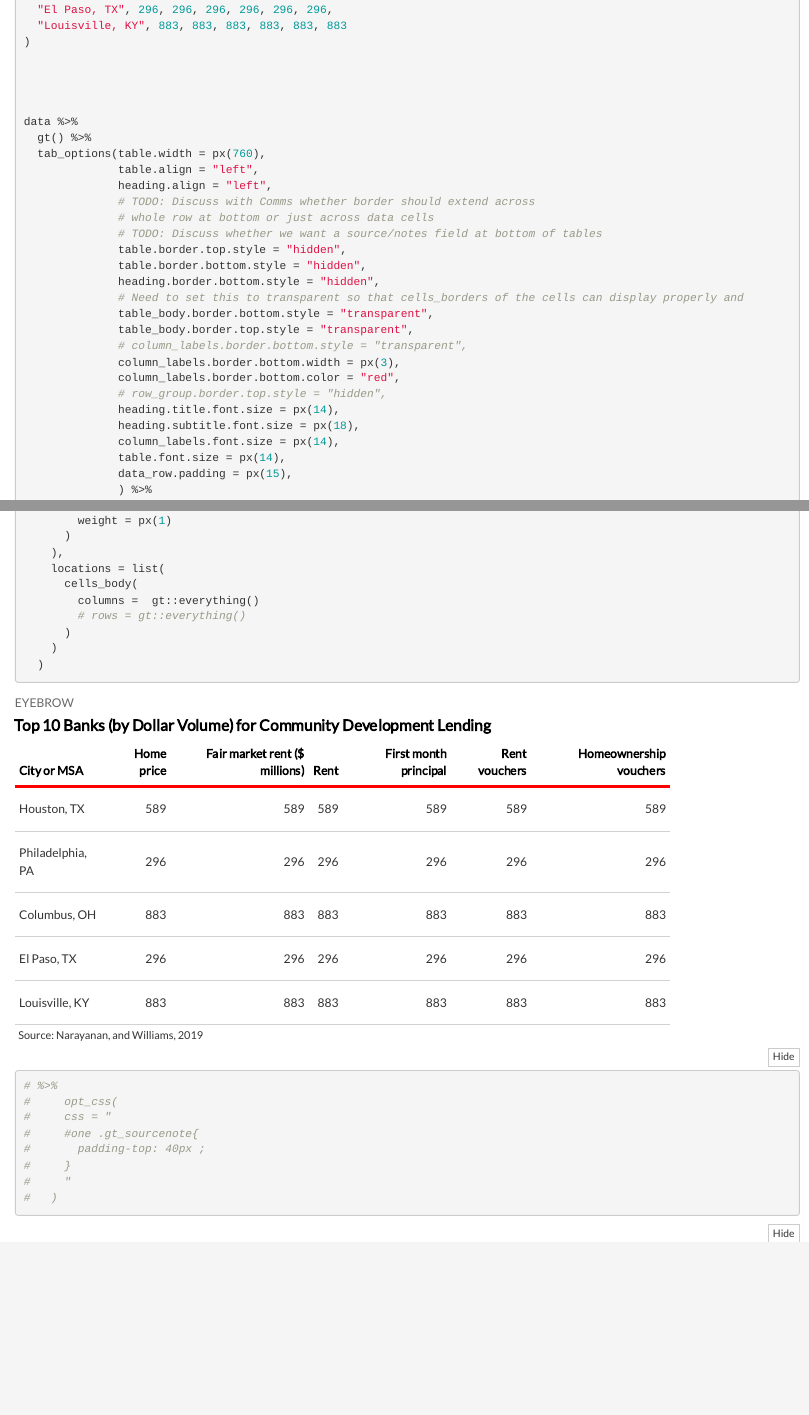
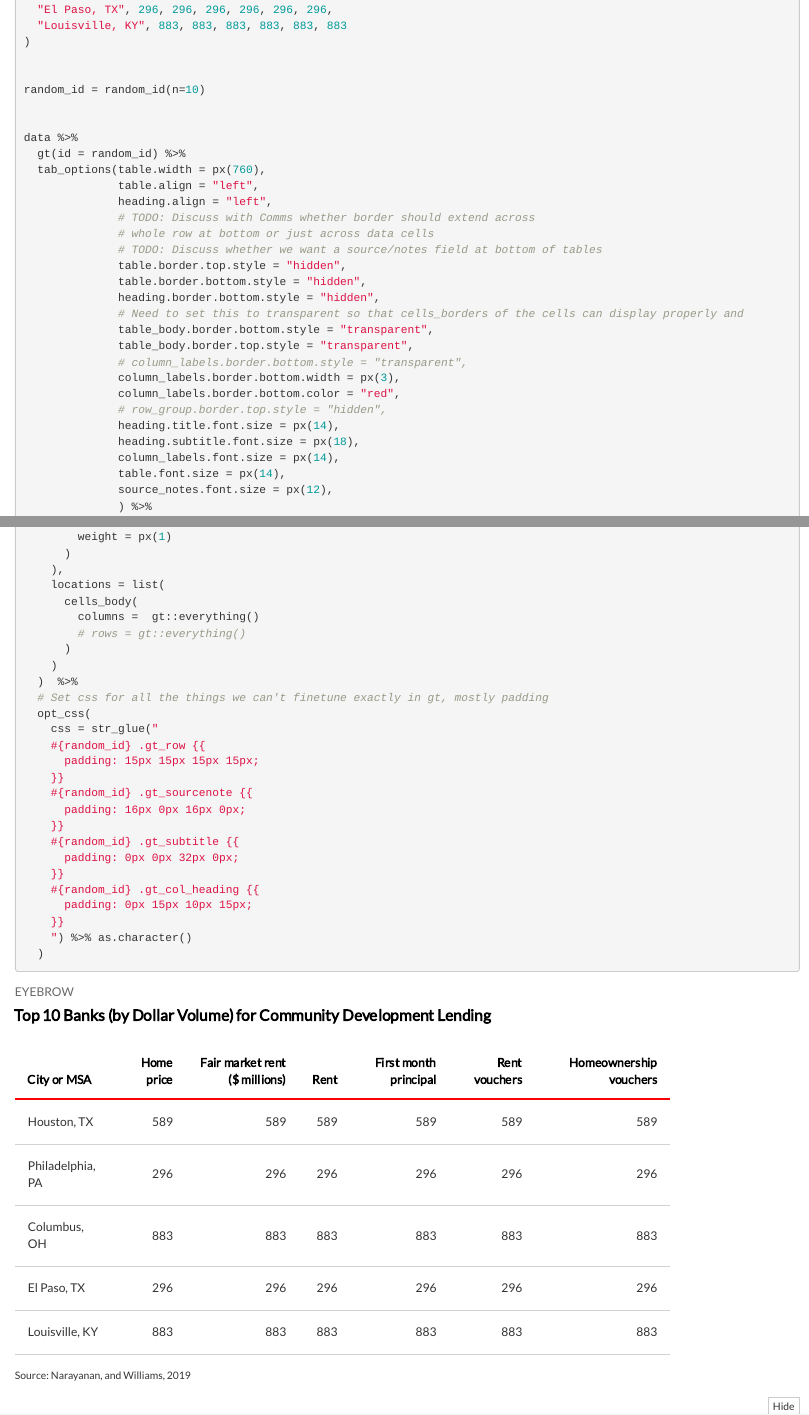
Before and after one commit to UrbanInstitute/urbntables, an R Markdown document (web_report.Rmd): the page in a window 1100 px wide, from 310 px down, and a second part further down, joined at a grey line. The pictures show the output file web_report.html that the author committed with the source, opened offline; folded parts are opened.

Commit message:
Add specific padding

````diff
--- a/web_report.Rmd
+++ b/web_report.Rmd
@@ -47,12 +47,14 @@ data <- tribble(
 
 
 
+random_id = random_id(n=10)
+
 data %>%
-  gt() %>%
+  gt(id = random_id) %>%
   tab_options(table.width = px(760),
               table.align = "left",
               heading.align = "left",
-              # TODO: Discuss with Comms whether border should extend across
+              # TODO: Discuss with Comms  whether border should extend across
               # whole row at bottom or just across data cells
               # TODO: Discuss whether we want a source/notes field at bottom of tables
               table.border.top.style = "hidden",
@@ -69,7 +71,7 @@ data %>%
               heading.subtitle.font.size = px(18),
               column_labels.font.size = px(14),
               table.font.size = px(14),
-              data_row.padding = px(15),
+              source_notes.font.size = px(12),
               ) %>%
   tab_source_note(source_note = "Source: Narayanan, and Williams, 2019") %>%
   tab_header(
@@ -109,15 +111,26 @@ data %>%
         # rows = gt::everything()
       )
     )
+  )  %>%
+  # Set css for all the things we can't finetune exactly in gt, mostly padding
+  opt_css(
+    css = str_glue("
+    #{random_id} .gt_row {{
+      padding: 15px 15px 15px 15px;
+    }}
+    #{random_id} .gt_sourcenote {{
+      padding: 16px 0px 16px 0px;
+    }}
+    #{random_id} .gt_subtitle {{
+      padding: 0px 0px 32px 0px;
+    }}
+    #{random_id} .gt_col_heading {{
+      padding: 0px 15px 10px 15px;
+    }}
+    ") %>% as.character()
   )
-# %>%
-#     opt_css(
-#     css = "
-#     #one .gt_sourcenote{
-#       padding-top: 40px ;
-#     }
-#     "
-#   )
+
+
 
 
 ```
````
Also changed, not shown: web_report.html.
